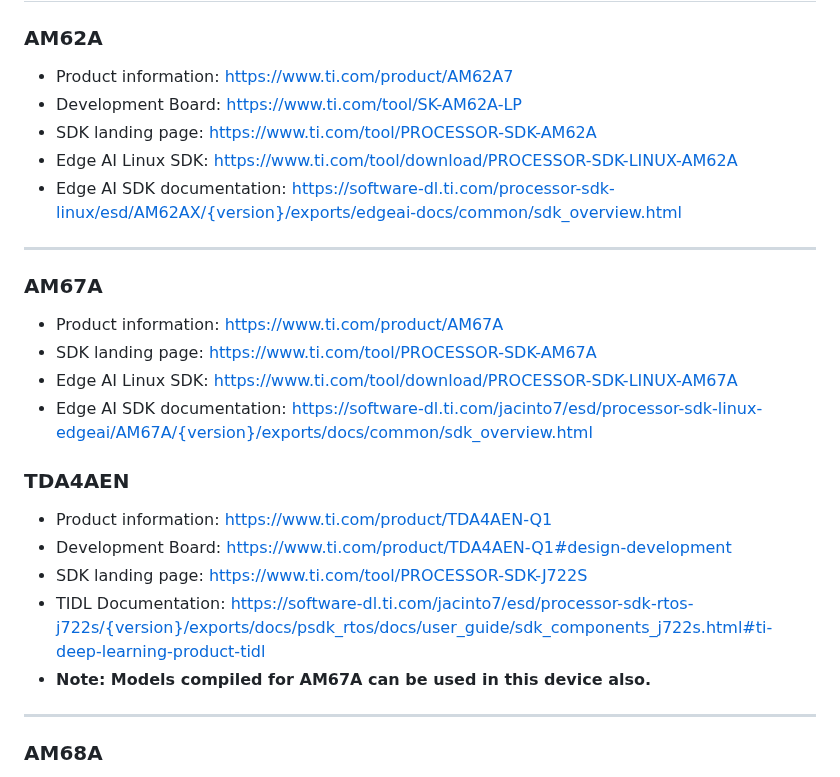
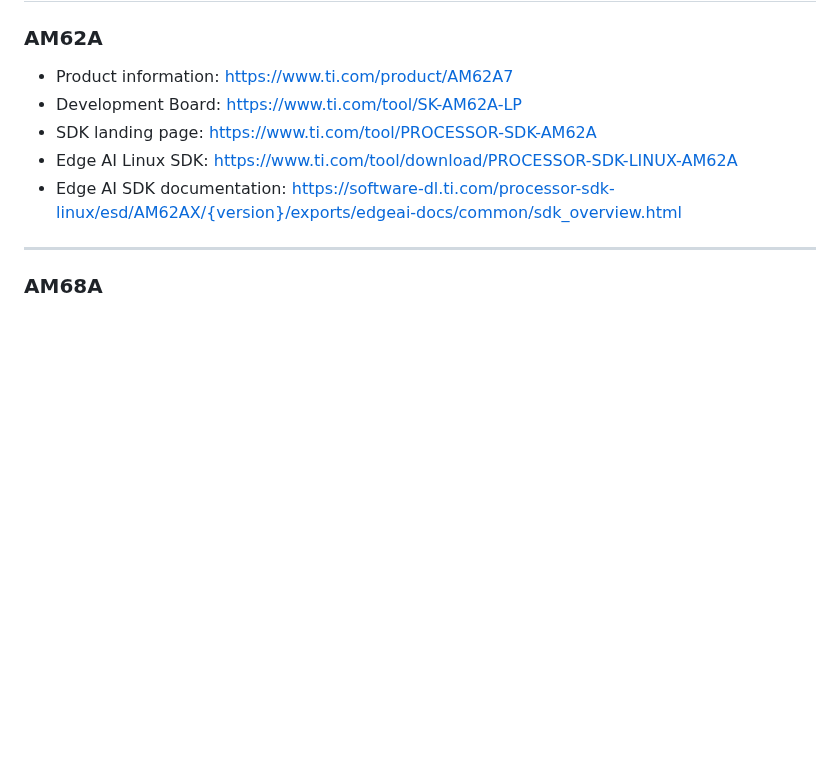
Before and after one commit to TexasInstruments/edgeai, a Markdown page: readme_sdk.md, the part around the change. GitHub-like rendering; blank space fills up the shorter version.

```diff
--- a/readme_sdk.md
+++ b/readme_sdk.md
@@ -10,21 +10,6 @@
 * SDK landing page: https://www.ti.com/tool/PROCESSOR-SDK-AM62A
 * Edge AI Linux SDK: https://www.ti.com/tool/download/PROCESSOR-SDK-LINUX-AM62A
 * Edge AI SDK documentation: https://software-dl.ti.com/processor-sdk-linux/esd/AM62AX/{version}/exports/edgeai-docs/common/sdk_overview.html
-
-<hr>
-
-### AM67A
-* Product information: https://www.ti.com/product/AM67A
-* SDK landing page: https://www.ti.com/tool/PROCESSOR-SDK-AM67A
-* Edge AI Linux SDK: https://www.ti.com/tool/download/PROCESSOR-SDK-LINUX-AM67A
-* Edge AI SDK documentation: https://software-dl.ti.com/jacinto7/esd/processor-sdk-linux-edgeai/AM67A/{version}/exports/docs/common/sdk_overview.html
-
-### TDA4AEN
-* Product information: https://www.ti.com/product/TDA4AEN-Q1
-* Development Board: https://www.ti.com/product/TDA4AEN-Q1#design-development
-* SDK landing page: https://www.ti.com/tool/PROCESSOR-SDK-J722S
-* TIDL Documentation: https://software-dl.ti.com/jacinto7/esd/processor-sdk-rtos-j722s/{version}/exports/docs/psdk_rtos/docs/user_guide/sdk_components_j722s.html#ti-deep-learning-product-tidl
-* **Note: Models compiled for AM67A can be used in this device also.**
 
 <hr>
 
```
Also changed, not shown: README.md (+16 -7 lines).
